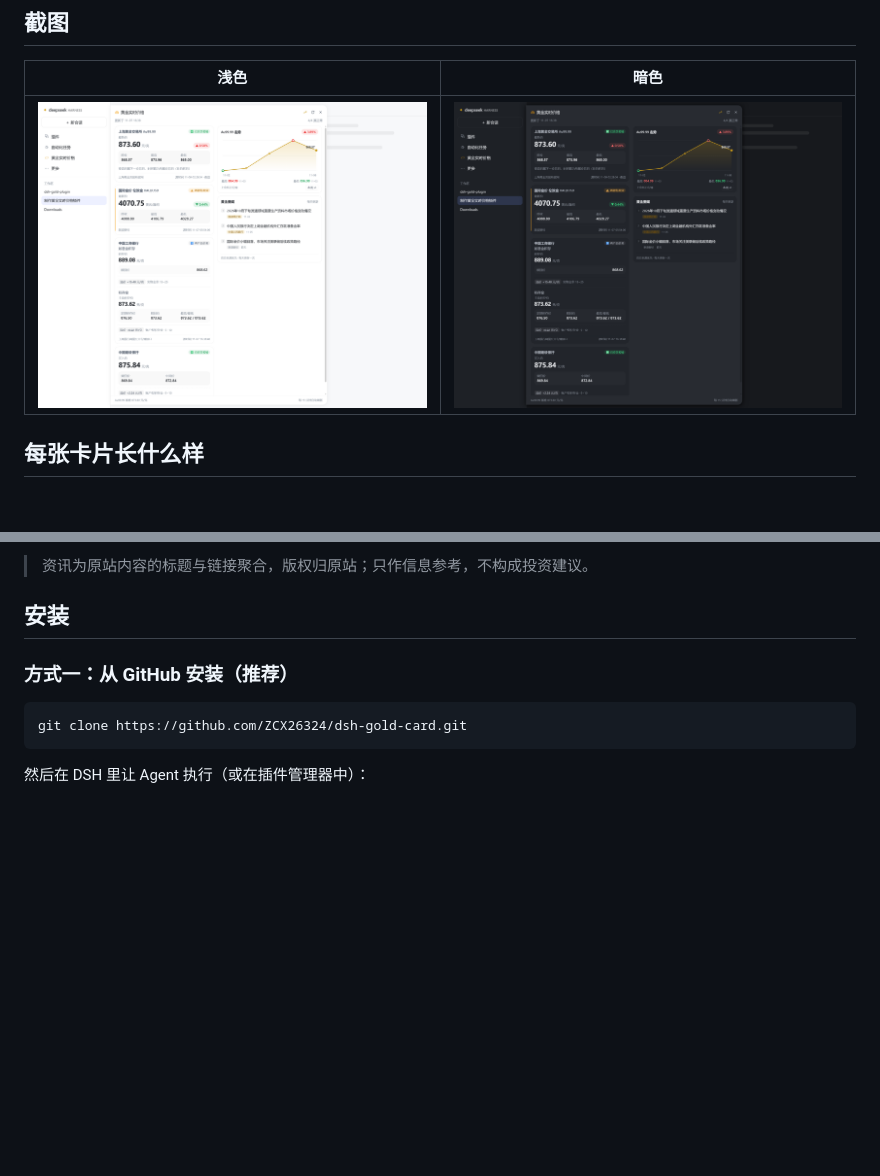
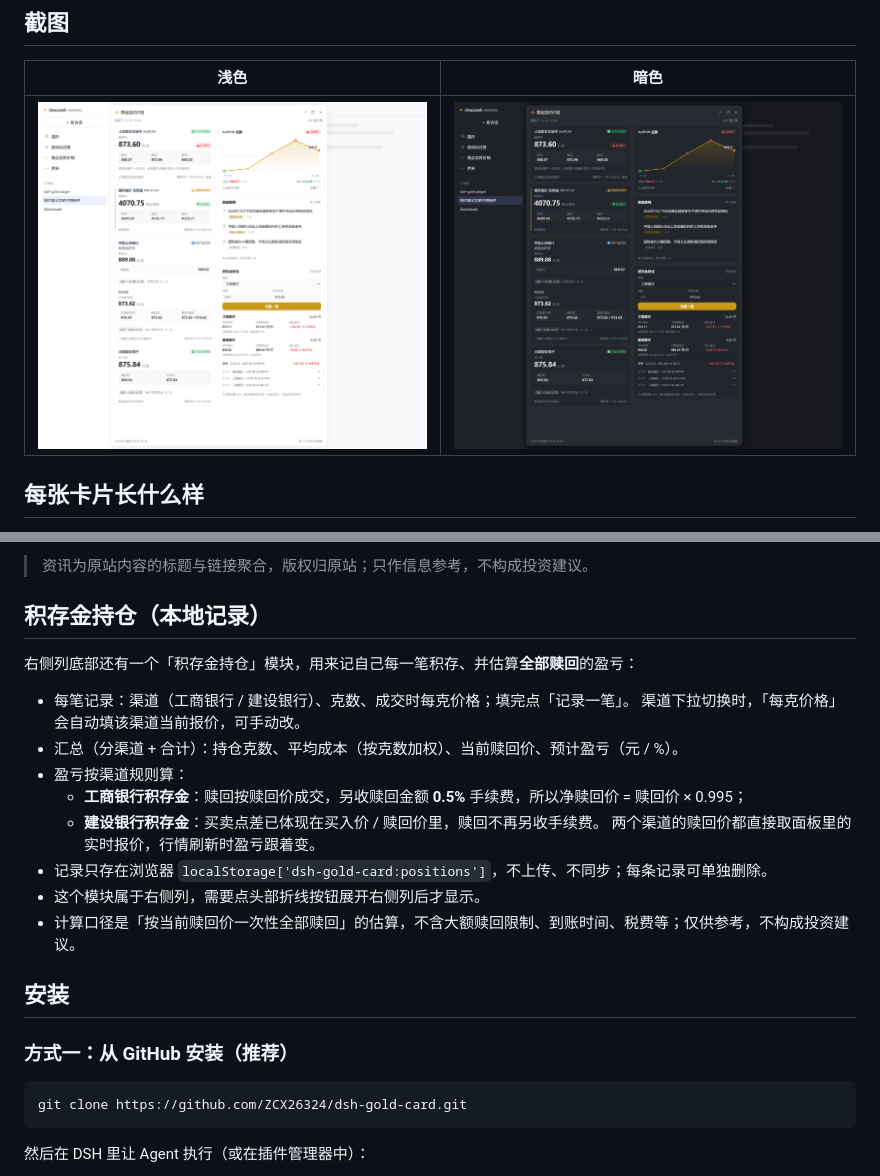
Before and after one commit to ZCX26324/dsh-gold-card, a Markdown page: README.md, 2 parts joined by grey strips. GitHub-like rendering; pictures changed too: docs/images/panel-dark.png, docs/images/panel-light.png; blank space fills up the shorter version.

```diff
--- a/README.md
+++ b/README.md
@@ -79,6 +79,21 @@ DSH 黄金实时价格面板插件 —— 在**左侧边栏「自动化任务」
   当天没有新内容时保留原来的 3 条并标注「今日暂无新增资讯」，不会清空。
 
 > 资讯为原站内容的标题与链接聚合，版权归原站；只作信息参考，不构成投资建议。
+
+## 积存金持仓（本地记录）
+
+右侧列底部还有一个「积存金持仓」模块，用来记自己每一笔积存、并估算**全部赎回**的盈亏：
+
+- 每笔记录：渠道（工商银行 / 建设银行）、克数、成交时每克价格；填完点「记录一笔」。
+  渠道下拉切换时，「每克价格」会自动填该渠道当前报价，可手动改。
+- 汇总（分渠道 + 合计）：持仓克数、平均成本（按克数加权）、当前赎回价、预计盈亏（元 / %）。
+- 盈亏按渠道规则算：
+  - **工商银行积存金**：赎回按赎回价成交，另收赎回金额 **0.5%** 手续费，所以净赎回价 = 赎回价 × 0.995；
+  - **建设银行积存金**：买卖点差已体现在买入价 / 赎回价里，赎回不再另收手续费。
+  两个渠道的赎回价都直接取面板里的实时报价，行情刷新时盈亏跟着变。
+- 记录只存在浏览器 `localStorage['dsh-gold-card:positions']`，不上传、不同步；每条记录可单独删除。
+- 这个模块属于右侧列，需要点头部折线按钮展开右侧列后才显示。
+- 计算口径是「按当前赎回价一次性全部赎回」的估算，不含大额赎回限制、到账时间、税费等；仅供参考，不构成投资建议。
 
 ## 安装
 
```
Also changed, not shown: 5 other files.
